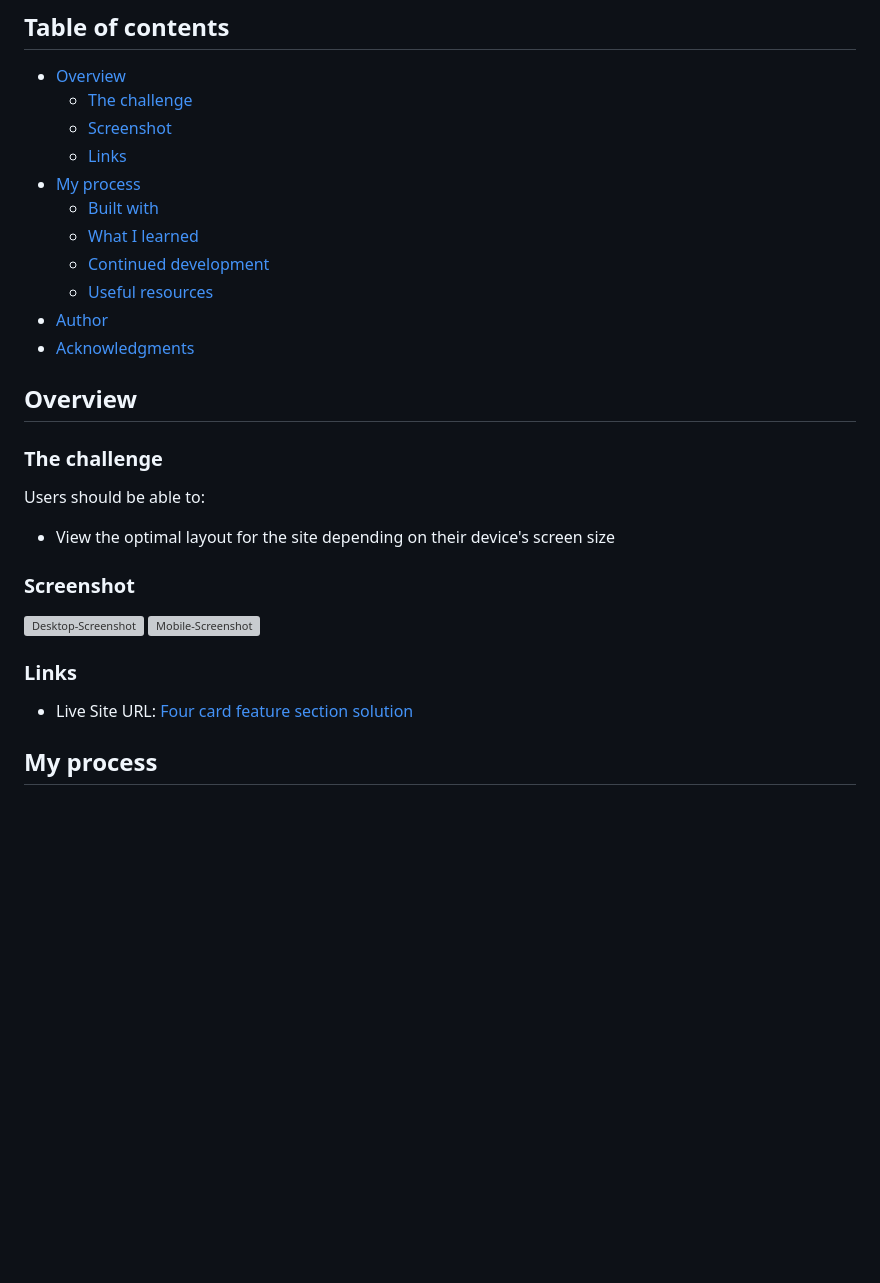
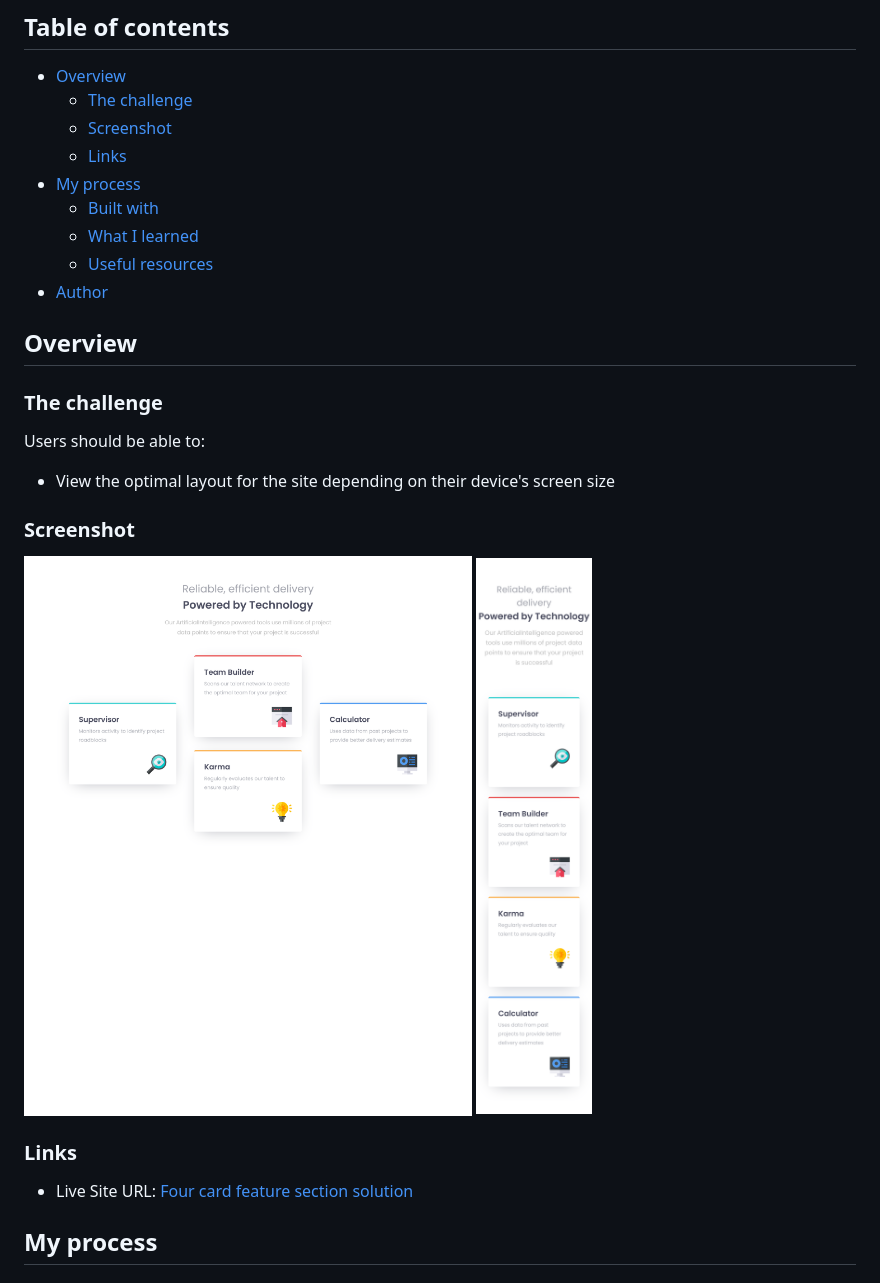
Before and after one commit to sunil-sharma-999/Four-card-feature-section, a Markdown page: README.md, the part around the change printed below. Drawn GitHub-style; pictures changed too: screenshots/screenshot-desktop.png (added), screenshots/screenshot-mobile.png (added); blank space fills up the shorter version; grey boxes are pictures that could not be loaded.

```diff
--- a/README.md
+++ b/README.md
@@ -11,10 +11,8 @@ This is a solution to the [Four card feature section challenge on Frontend Mento
 - [My process](#my-process)
   - [Built with](#built-with)
   - [What I learned](#what-i-learned)
-  - [Continued development](#continued-development)
   - [Useful resources](#useful-resources)
 - [Author](#author)
-- [Acknowledgments](#acknowledgments)
 
 ## Overview
 
@@ -26,8 +24,8 @@ Users should be able to:
 
 ### Screenshot
 
-![Desktop-Screenshot](./screenshot/screenshot-desktop.png)
-<img src="./screenshot/screenshot-mobile.png" alt="Mobile-Screenshot" width="250px">
+![Desktop-Screenshot](./screenshots/screenshot-desktop.png)
+<img src="./screenshots/screenshot-mobile.png" alt="Mobile-Screenshot" width="200px">
 
 ### Links
 
```
Also changed, not shown: other parts of README.md (+2 -2 lines), 1 other file.
